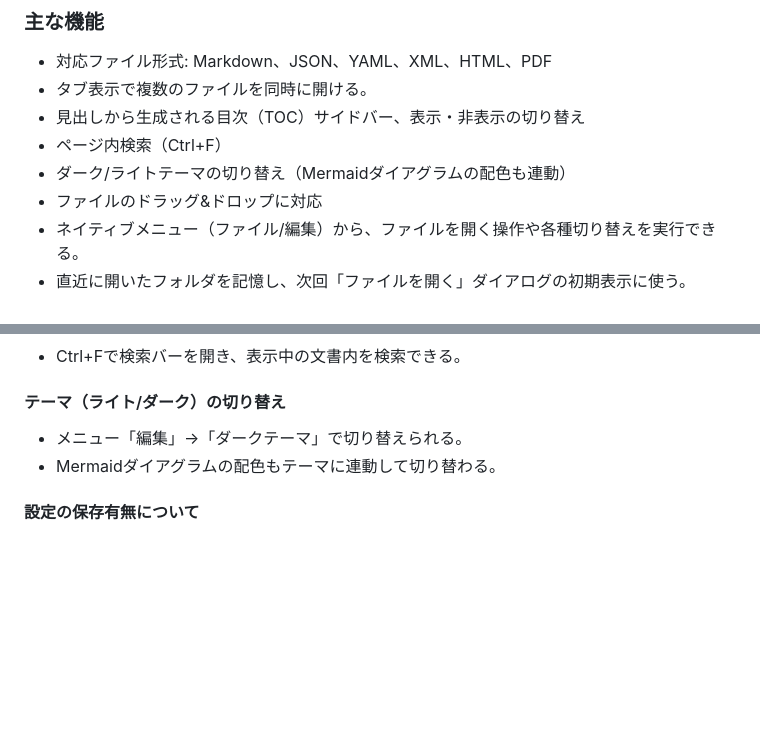
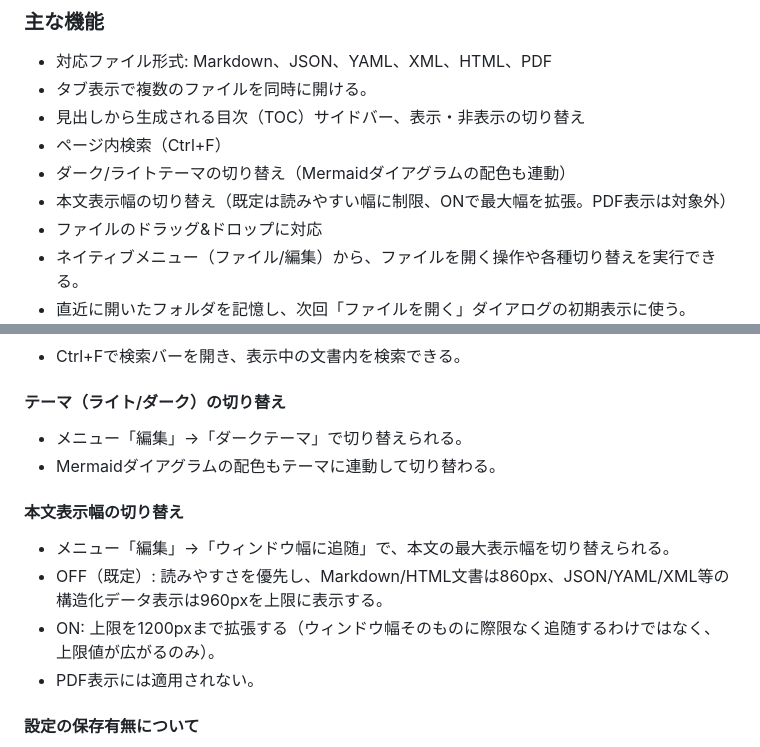
Before and after one commit to utsutaka/ex_mdviewer, a Markdown page: README.md, 2 parts joined by grey strips. GitHub-like rendering; blank space fills up the shorter version.

Commit message:
docs: README.mdに本文表示幅切替機能の説明を追加
Co-Authored-By: Claude <noreply@anthropic.com>

```diff
--- a/README.md
+++ b/README.md
@@ -75,6 +75,7 @@ mdviewerは、Markdown・JSON・YAML・XML・HTML・PDFファイルを表示で
 - 見出しから生成される目次（TOC）サイドバー、表示・非表示の切り替え
 - ページ内検索（Ctrl+F）
 - ダーク/ライトテーマの切り替え（Mermaidダイアグラムの配色も連動）
+- 本文表示幅の切り替え（既定は読みやすい幅に制限、ONで最大幅を拡張。PDF表示は対象外）
 - ファイルのドラッグ&ドロップに対応
 - ネイティブメニュー（ファイル/編集）から、ファイルを開く操作や各種切り替えを実行できる。
 - 直近に開いたフォルダを記憶し、次回「ファイルを開く」ダイアログの初期表示に使う。
@@ -143,6 +144,13 @@ mdviewerは、Markdown・JSON・YAML・XML・HTML・PDFファイルを表示で
 - メニュー「編集」→「ダークテーマ」で切り替えられる。
 - Mermaidダイアグラムの配色もテーマに連動して切り替わる。
 
+#### 本文表示幅の切り替え
+
+- メニュー「編集」→「ウィンドウ幅に追随」で、本文の最大表示幅を切り替えられる。
+- OFF（既定）: 読みやすさを優先し、Markdown/HTML文書は860px、JSON/YAML/XML等の構造化データ表示は960pxを上限に表示する。
+- ON: 上限を1200pxまで拡張する（ウィンドウ幅そのものに際限なく追随するわけではなく、上限値が広がるのみ）。
+- PDF表示には適用されない。
+
 #### 設定の保存有無について
 
 - メニュー「編集」→「設定を保存」のチェックで、設定（テーマ・目次表示・直近フォルダ等）を保存するかどうかを選べる。
```
